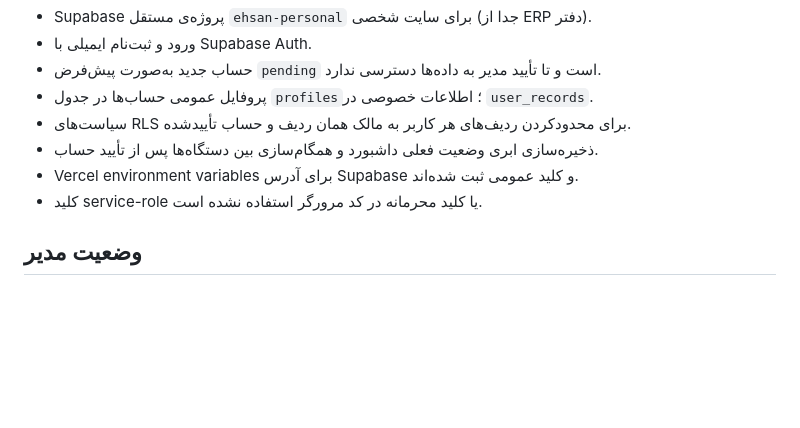
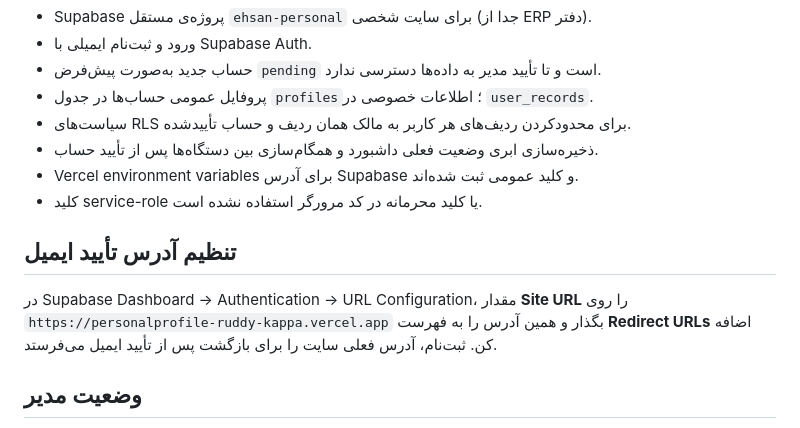
Before and after one commit to MarvX/personalprofile, a Markdown page: README.md, the part around the change. Drawn GitHub-style; blank space fills up the shorter version.

Commit message:
Document Supabase email redirect setup

```diff
--- a/README.md
+++ b/README.md
@@ -17,6 +17,9 @@
 - Vercel environment variables برای آدرس Supabase و کلید عمومی ثبت شده‌اند.
 - کلید service-role یا کلید محرمانه در کد مرورگر استفاده نشده است.
 
+## تنظیم آدرس تأیید ایمیل
+در Supabase Dashboard → Authentication → URL Configuration، مقدار **Site URL** را روی `https://personalprofile-ruddy-kappa.vercel.app` بگذار و همین آدرس را به فهرست **Redirect URLs** اضافه کن. ثبت‌نام، آدرس فعلی سایت را برای بازگشت پس از تأیید ایمیل می‌فرستد.
+
 ## وضعیت مدیر
 برای جلوگیری از تصاحب حساب مدیر توسط اولین ثبت‌نام‌کننده، هیچ حسابی خودکار مدیر نمی‌شود. پس از ثبت‌نام صاحب سایت، باید همان حساب یک‌بار از سمت مدیر دیتابیس به `role='admin'` و `account_status='approved'` ارتقا داده شود. بعد از آن، مدیر می‌تواند وضعیت کاربران را از بخش «مدیریت کاربران» تغییر دهد. مدیر فقط فراداده‌ی حساب‌ها و وضعیت تأیید را می‌بیند؛ سیاست‌های RLS دسترسی به محتوای خصوصی کاربران را محدود می‌کند.
 
```
